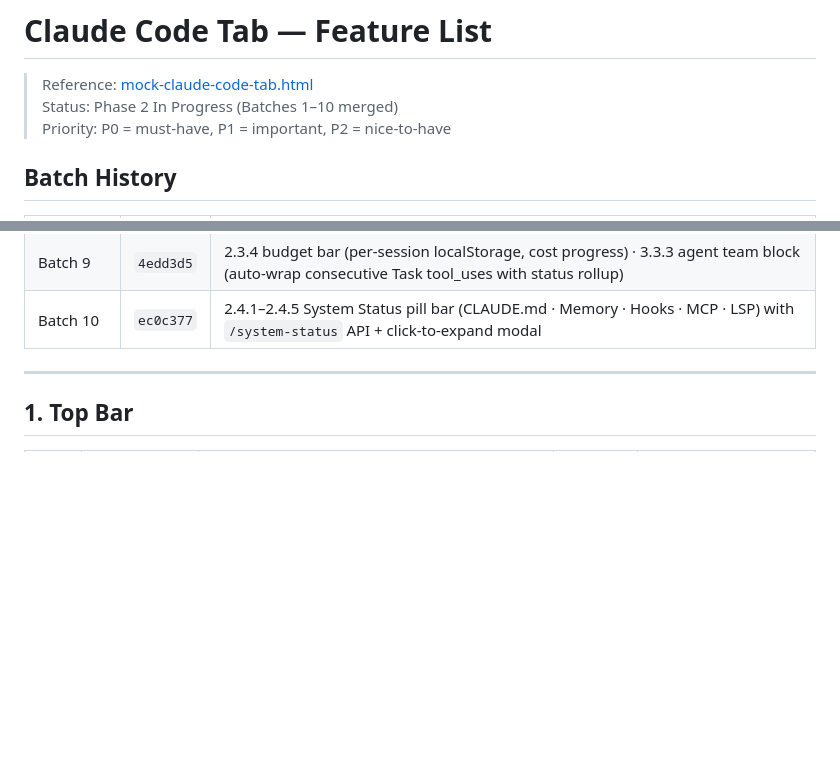
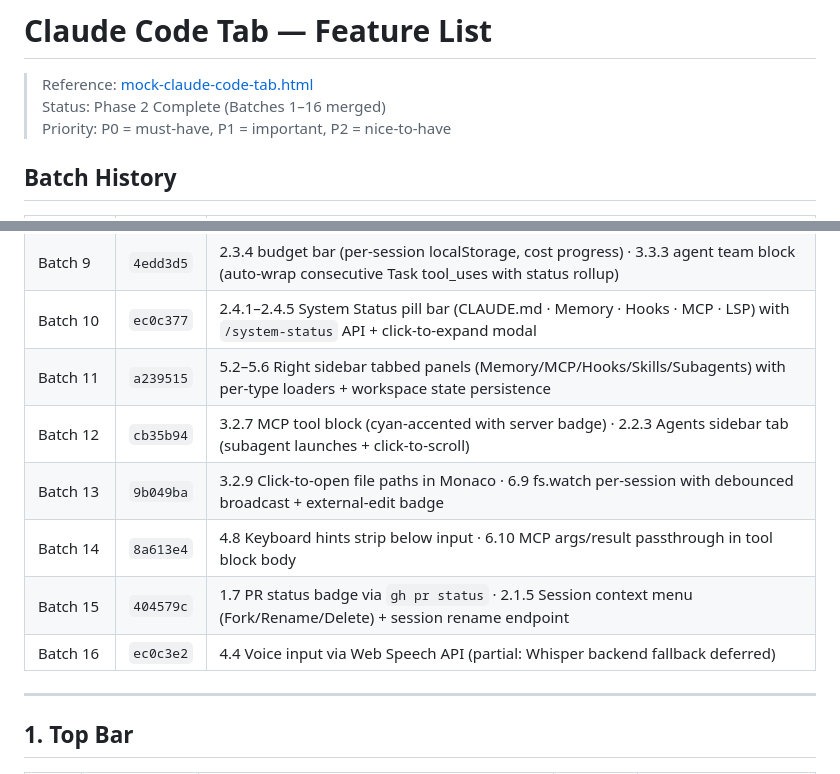
Before and after one commit to iDevGIS/WEB-TERMINAL-WIN, a Markdown page: TODO-claude-code-tab.md, 2 parts joined by grey strips. Rendered like a GitHub page; blank space fills up the shorter version.

Commit message:
docs: update TODO batch history for Batches 11–16
Phase 2 is now complete — all 6 remaining P2 items (plus Batches 11–12
already landed this session) are recorded with their commit SHAs and a
one-line summary each, matching the existing batch history format.

```diff
--- a/TODO-claude-code-tab.md
+++ b/TODO-claude-code-tab.md
@@ -1,7 +1,7 @@
 # Claude Code Tab — Feature List
 
 > Reference: [mock-claude-code-tab.html](mock-claude-code-tab.html)
-> Status: Phase 2 In Progress (Batches 1–10 merged)
+> Status: Phase 2 Complete (Batches 1–16 merged)
 > Priority: P0 = must-have, P1 = important, P2 = nice-to-have
 
 ## Batch History
@@ -19,6 +19,12 @@
 | Batch 8 | `cec8b2e` | 7.4 multi-tab (cwd-based auto-name, session isolation) · 7.5 workspace save (tab name + todos snapshot, attach payload cwd) |
 | Batch 9 | `4edd3d5` | 2.3.4 budget bar (per-session localStorage, cost progress) · 3.3.3 agent team block (auto-wrap consecutive Task tool_uses with status rollup) |
 | Batch 10 | `ec0c377` | 2.4.1–2.4.5 System Status pill bar (CLAUDE.md · Memory · Hooks · MCP · LSP) with `/system-status` API + click-to-expand modal |
+| Batch 11 | `a239515` | 5.2–5.6 Right sidebar tabbed panels (Memory/MCP/Hooks/Skills/Subagents) with per-type loaders + workspace state persistence |
+| Batch 12 | `cb35b94` | 3.2.7 MCP tool block (cyan-accented with server badge) · 2.2.3 Agents sidebar tab (subagent launches + click-to-scroll) |
+| Batch 13 | `9b049ba` | 3.2.9 Click-to-open file paths in Monaco · 6.9 fs.watch per-session with debounced broadcast + external-edit badge |
+| Batch 14 | `8a613e4` | 4.8 Keyboard hints strip below input · 6.10 MCP args/result passthrough in tool block body |
+| Batch 15 | `404579c` | 1.7 PR status badge via `gh pr status` · 2.1.5 Session context menu (Fork/Rename/Delete) + session rename endpoint |
+| Batch 16 | `ec0c3e2` | 4.4 Voice input via Web Speech API (partial: Whisper backend fallback deferred) |
 
 ---
 
```
